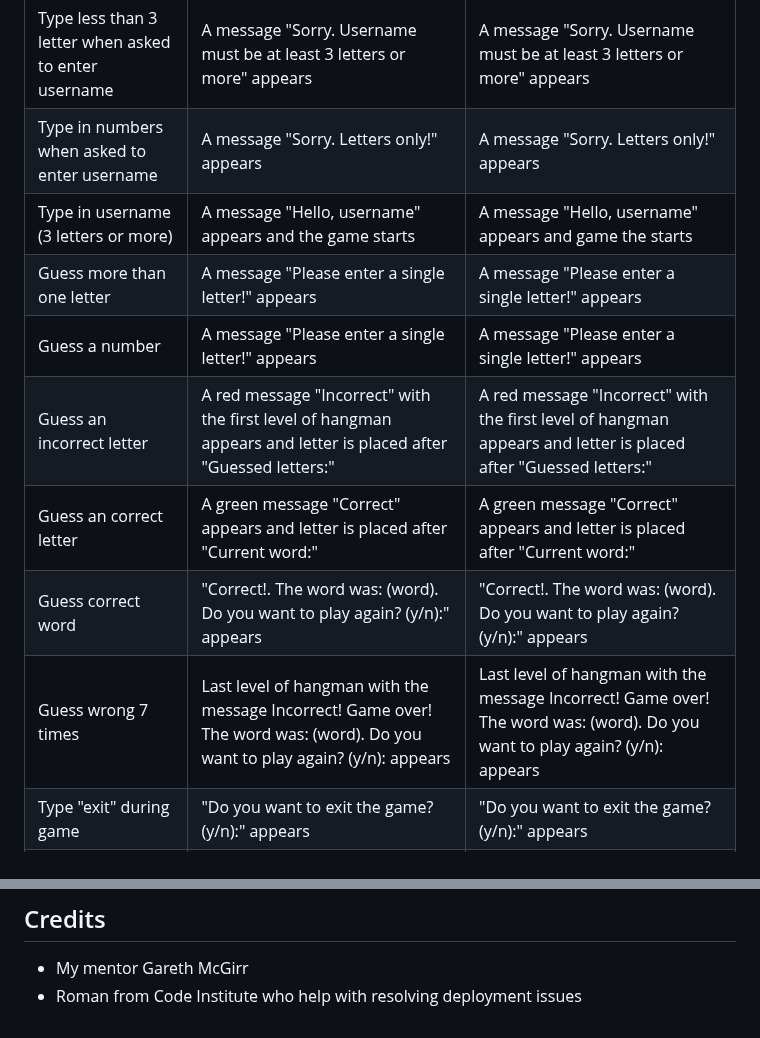
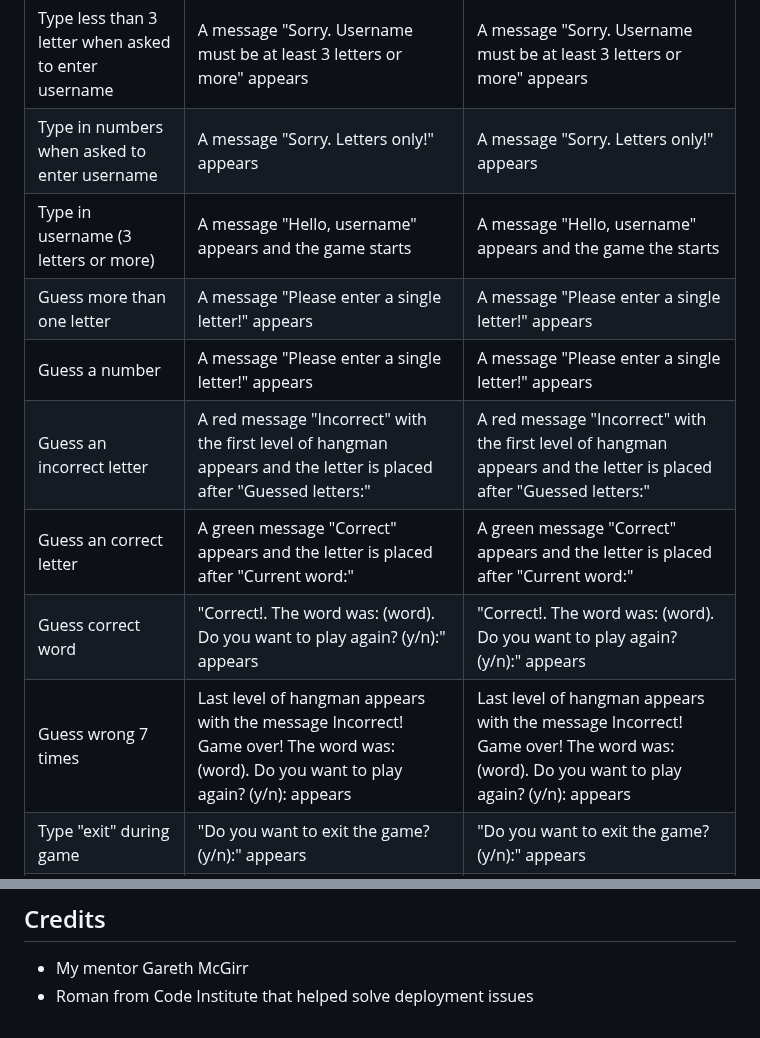
Before and after one commit to Patteerrik/hangman, a Markdown page: README.md, 2 parts joined by grey strips. GitHub-like rendering.

Commit message:
docs: changes typos

```diff
--- a/README.md
+++ b/README.md
@@ -75,13 +75,13 @@ It is about guessing words that will test the user's creativity. A fun and perfe
 | Type "y" when game ask if user wants to play | A message "Please enter your name here:" appears | A message "Please enter your name here:" appears |
 | Type less than 3 letter when asked to enter username | A message "Sorry. Username must be at least 3 letters or more" appears | A message "Sorry. Username must be at least 3 letters or more" appears |
 | Type in numbers when asked to enter username |  A message "Sorry. Letters only!" appears | A message "Sorry. Letters only!" appears |
-| Type in username (3 letters or more) | A message "Hello, username" appears and the game starts | A message "Hello, username" appears and game the starts |
+| Type in username (3 letters or more) | A message "Hello, username" appears and the game starts | A message "Hello, username" appears and the game the starts |
 | Guess more than one letter | A message "Please enter a single letter!" appears | A message "Please enter a single letter!" appears |
 | Guess a number | A message "Please enter a single letter!" appears | A message "Please enter a single letter!" appears |
-| Guess an incorrect letter | A red message "Incorrect" with the first level of hangman appears and letter is placed after "Guessed letters:" | A red message "Incorrect" with the first level of hangman appears and letter is placed after "Guessed letters:" |
-| Guess an correct letter | A green message "Correct" appears and letter is placed after "Current word:" | A green message "Correct" appears and letter is placed after "Current word:" |
+| Guess an incorrect letter | A red message "Incorrect" with the first level of hangman appears and the letter is placed after "Guessed letters:" | A red message "Incorrect" with the first level of hangman appears and the letter is placed after "Guessed letters:" |
+| Guess an correct letter | A green message "Correct" appears and the letter is placed after "Current word:" | A green message "Correct" appears and the letter is placed after "Current word:" |
 | Guess correct word | "Correct!. The word was: (word). Do you want to play again? (y/n):" appears | "Correct!. The word was: (word). Do you want to play again? (y/n):" appears |
-| Guess wrong 7 times | Last level of hangman with the message Incorrect! Game over! The word was: (word). Do you want to play again? (y/n): appears | Last level of hangman with the message Incorrect! Game over! The word was: (word). Do you want to play again? (y/n): appears |
+| Guess wrong 7 times | Last level of hangman appears with the message Incorrect! Game over! The word was: (word). Do you want to play again? (y/n): appears | Last level of hangman appears with the message Incorrect! Game over! The word was: (word). Do you want to play again? (y/n): appears |
 | Type "exit" during game | "Do you want to exit the game? (y/n):" appears | "Do you want to exit the game? (y/n):" appears |
 | Type "y" when asked to exit game | "Exiting the game" appears | "Exiting the game" appears |
 | Type "n" when asked to exit game | Game continues | Game continues |
@@ -110,4 +110,4 @@ It is about guessing words that will test the user's creativity. A fun and perfe
 ## Credits
 
 * My mentor Gareth McGirr
-* Roman from Code Institute who help with resolving deployment issues
+* Roman from Code Institute that helped solve deployment issues
```
